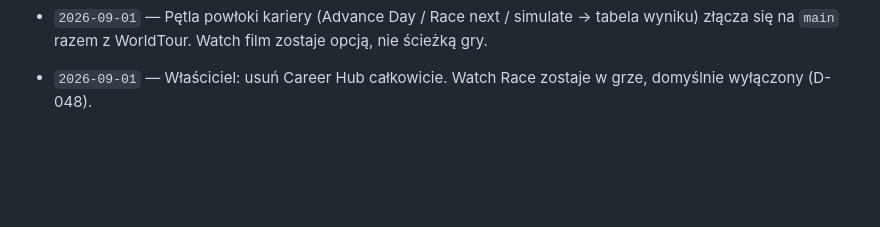
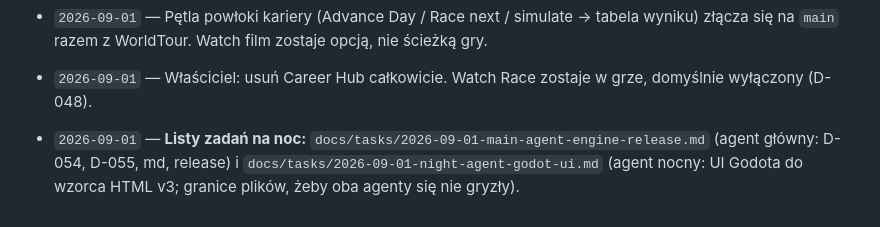
Before and after one commit to DatJikun/peloton-manager, a Markdown page: HANDOFF.md, the part around the change. GitHub-like rendering; blank space fills up the shorter version.

Commit message:
docs: task lists for the night — main agent (engine/release) and night agent (Godot UI to HTML parity)
Co-authored-by: Mikołaj Wojnowski <DatJikun@users.noreply.github.com>

```diff
--- a/HANDOFF.md
+++ b/HANDOFF.md
@@ -363,3 +363,5 @@ Peloton Manager jest na etapie pre-production. Celem jest modularny, determinist
 - `2026-09-01` — Właściciel: Watch Race na razie przesunięte. D-045: gotową pracę mergować do `main` od razu (bez stosu PR-ów i konfliktów). Nie zlewamy starych branchy Watch na `main`.
 - `2026-09-01` — Pętla powłoki kariery (Advance Day / Race next / simulate → tabela wyniku) złącza się na `main` razem z WorldTour. Watch film zostaje opcją, nie ścieżką gry.
 - `2026-09-01` — Właściciel: usuń Career Hub całkowicie. Watch Race zostaje w grze, domyślnie wyłączony (D-048).
+
+- `2026-09-01` — **Listy zadań na noc:** `docs/tasks/2026-09-01-main-agent-engine-release.md` (agent główny: D-054, D-055, md, release) i `docs/tasks/2026-09-01-night-agent-godot-ui.md` (agent nocny: UI Godota do wzorca HTML v3; granice plików, żeby oba agenty się nie gryzły).
```
Also changed, not shown: docs/tasks/2026-09-01-main-agent-engine-release.md (added, +25 -0 lines), docs/tasks/2026-09-01-night-agent-godot-ui.md (added, +58 -0 lines).
